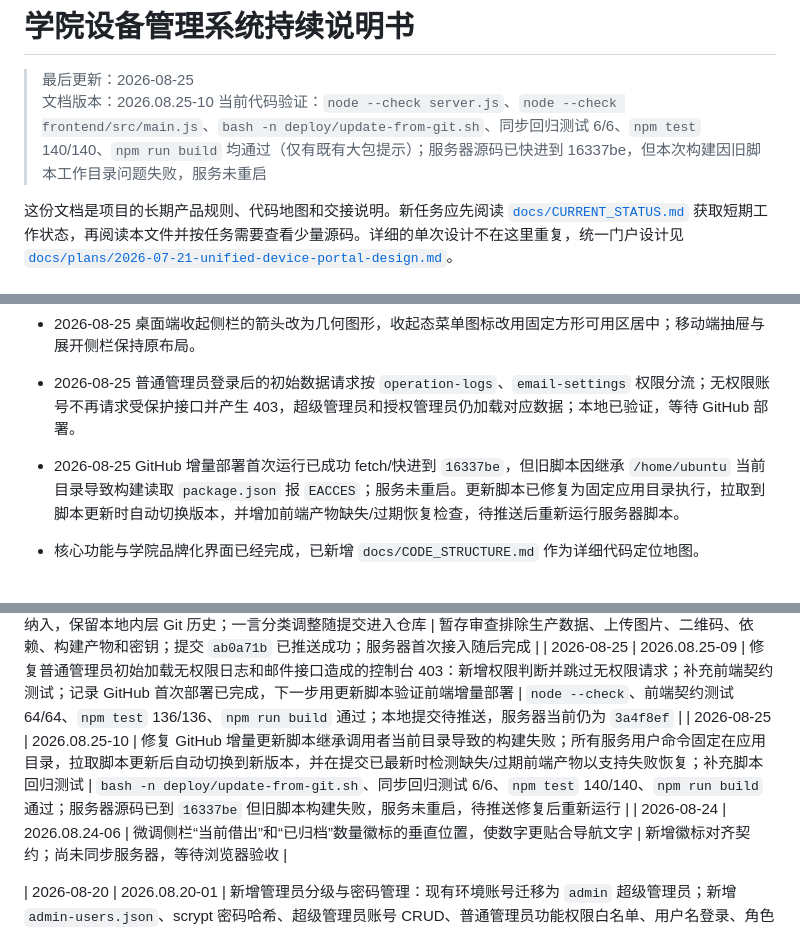
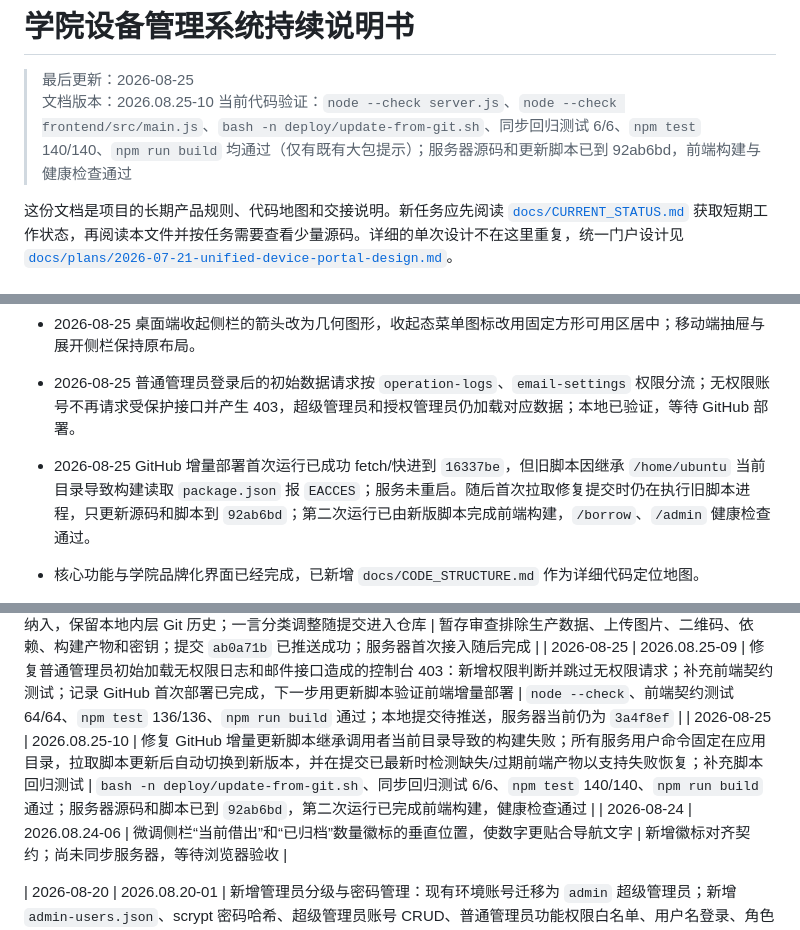
Before and after one commit to l0x0hhh/cyb3r, a Markdown page: docs/PROJECT_GUIDE.md, 3 parts joined by grey strips. Rendered like a GitHub page.

```diff
--- a/docs/PROJECT_GUIDE.md
+++ b/docs/PROJECT_GUIDE.md
@@ -2,7 +2,7 @@
 
 > 最后更新：2026-08-25
 > 文档版本：2026.08.25-10
-> 当前代码验证：`node --check server.js`、`node --check frontend/src/main.js`、`bash -n deploy/update-from-git.sh`、同步回归测试 6/6、`npm test` 140/140、`npm run build` 均通过（仅有既有大包提示）；服务器源码已快进到 16337be，但本次构建因旧脚本工作目录问题失败，服务未重启
+> 当前代码验证：`node --check server.js`、`node --check frontend/src/main.js`、`bash -n deploy/update-from-git.sh`、同步回归测试 6/6、`npm test` 140/140、`npm run build` 均通过（仅有既有大包提示）；服务器源码和更新脚本已到 92ab6bd，前端构建与健康检查通过
 
 这份文档是项目的长期产品规则、代码地图和交接说明。新任务应先阅读 [`docs/CURRENT_STATUS.md`](CURRENT_STATUS.md) 获取短期工作状态，再阅读本文件并按任务需要查看少量源码。详细的单次设计不在这里重复，统一门户设计见 [`docs/plans/2026-07-21-unified-device-portal-design.md`](plans/2026-07-21-unified-device-portal-design.md)。
 
@@ -461,7 +461,7 @@ npm run build
 - 2026-08-25 管理端页脚移至 `.admin-layout` 外层，侧栏和主内容区共同占满剩余高度，短页面页脚贴近底部、长页面保持自然滚动。
 - 2026-08-25 桌面端收起侧栏的箭头改为几何图形，收起态菜单图标改用固定方形可用区居中；移动端抽屉与展开侧栏保持原布局。
 - 2026-08-25 普通管理员登录后的初始数据请求按 `operation-logs`、`email-settings` 权限分流；无权限账号不再请求受保护接口并产生 403，超级管理员和授权管理员仍加载对应数据；本地已验证，等待 GitHub 部署。
-- 2026-08-25 GitHub 增量部署首次运行已成功 fetch/快进到 `16337be`，但旧脚本因继承 `/home/ubuntu` 当前目录导致构建读取 `package.json` 报 `EACCES`；服务未重启。更新脚本已修复为固定应用目录执行，拉取到脚本更新时自动切换版本，并增加前端产物缺失/过期恢复检查，待推送后重新运行服务器脚本。
+- 2026-08-25 GitHub 增量部署首次运行已成功 fetch/快进到 `16337be`，但旧脚本因继承 `/home/ubuntu` 当前目录导致构建读取 `package.json` 报 `EACCES`；服务未重启。随后首次拉取修复提交时仍在执行旧脚本进程，只更新源码和脚本到 `92ab6bd`；第二次运行已由新版脚本完成前端构建，`/borrow`、`/admin` 健康检查通过。
 
 - 核心功能与学院品牌化界面已经完成，已新增 `docs/CODE_STRUCTURE.md` 作为详细代码定位地图。
 - 2026-07-24 人工截图复核发现的用户端和移动端管理 UI 问题已在本地修复：分类标签图标移除为纯文字；借还导航蓝线移除；瀑布流卡片按照片比例排列并增加自然尺寸兜底，卡片底部移除隐藏操作占位；管理员图片上传改为截图工具式高度/位置选区，详情页按保存高度和位置全宽铺满；分类管理拖动时其他行跟随移动；移动端管理 Tab 文案不换行；筛选数量带动画；下线确认顺序和设备分类必填规则已补齐。随后补充所有图片媒体容器的 `#f0ece4` 主色占位和模糊渐显过渡，移除旧渐变占位。
@@ -551,7 +551,7 @@ npm run build
 | 2026-08-25 | 2026.08.25-07 | 新增 GitHub 私有仓库日常部署链路：补充敏感数据忽略规则、服务器快进更新脚本和首次接入/日常更新说明；生产数据、上传图片、二维码和密钥继续留在服务器持久化位置 | `bash -n deploy/update-from-git.sh`、文档和忽略规则检查通过；尚未把本地项目首次推送到 GitHub，尚未接入生产目录 |
 | 2026-08-25 | 2026.08.25-08 | 初始化外层 Git 仓库并将完整项目首次推送到私有 GitHub `main` 分支；小程序源码按普通文件纳入，保留本地内层 Git 历史；一言分类调整随提交进入仓库 | 暂存审查排除生产数据、上传图片、二维码、依赖、构建产物和密钥；提交 `ab0a71b` 已推送成功；服务器首次接入随后完成 |
 | 2026-08-25 | 2026.08.25-09 | 修复普通管理员初始加载无权限日志和邮件接口造成的控制台 403：新增权限判断并跳过无权限请求；补充前端契约测试；记录 GitHub 首次部署已完成，下一步用更新脚本验证前端增量部署 | `node --check`、前端契约测试 64/64、`npm test` 136/136、`npm run build` 通过；本地提交待推送，服务器当前仍为 `3a4f8ef` |
-| 2026-08-25 | 2026.08.25-10 | 修复 GitHub 增量更新脚本继承调用者当前目录导致的构建失败；所有服务用户命令固定在应用目录，拉取脚本更新后自动切换到新版本，并在提交已最新时检测缺失/过期前端产物以支持失败恢复；补充脚本回归测试 | `bash -n deploy/update-from-git.sh`、同步回归测试 6/6、`npm test` 140/140、`npm run build` 通过；服务器源码已到 `16337be` 但旧脚本构建失败，服务未重启，待推送修复后重新运行 |
+| 2026-08-25 | 2026.08.25-10 | 修复 GitHub 增量更新脚本继承调用者当前目录导致的构建失败；所有服务用户命令固定在应用目录，拉取脚本更新后自动切换到新版本，并在提交已最新时检测缺失/过期前端产物以支持失败恢复；补充脚本回归测试 | `bash -n deploy/update-from-git.sh`、同步回归测试 6/6、`npm test` 140/140、`npm run build` 通过；服务器源码和脚本已到 `92ab6bd`，第二次运行已完成前端构建，健康检查通过 |
 | 2026-08-24 | 2026.08.24-06 | 微调侧栏“当前借出”和“已归档”数量徽标的垂直位置，使数字更贴合导航文字 | 新增徽标对齐契约；尚未同步服务器，等待浏览器验收 |
 
 | 2026-08-20 | 2026.08.20-01 | 新增管理员分级与密码管理：现有环境账号迁移为 `admin` 超级管理员；新增 `admin-users.json`、scrypt 密码哈希、超级管理员账号 CRUD、普通管理员功能权限白名单、用户名登录、角色感知 Tab 和修改密码弹窗；未同步服务器 | `node --check server.js`、`node --check frontend/src/main.js`、服务端/前端/安全回归测试 111/111 通过；独立临时目录 Vite 构建通过；默认 `frontend/dist` 受已有文件占用影响未清理，等待用户浏览器和生产验证 |
```
Also changed, not shown: docs/CURRENT_STATUS.md (+4 -4 lines).
